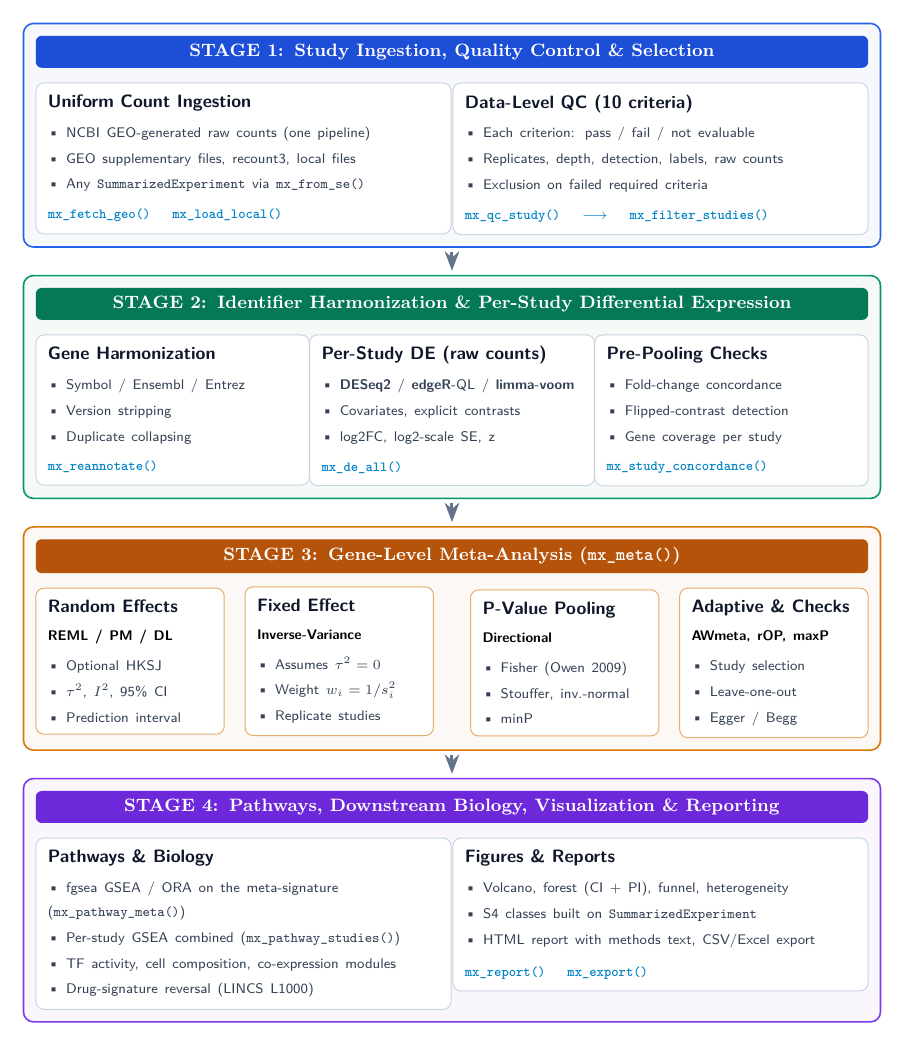
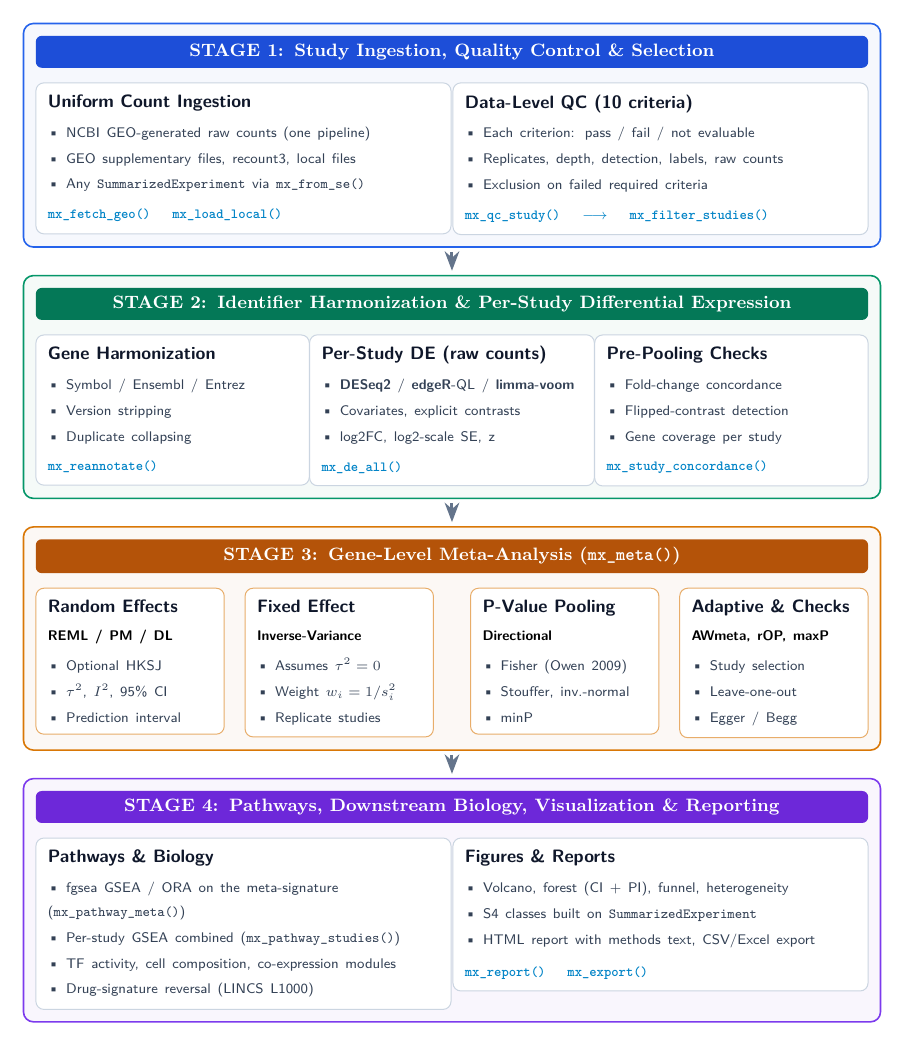
Before and after one commit to hossainlab/metaXpress, a LaTeX figure (scripts/make_architecture_diagram.tex): the whole page. Compiled offline with pdfLaTeX.

```diff
--- a/scripts/make_architecture_diagram.tex
+++ b/scripts/make_architecture_diagram.tex
@@ -147,7 +147,7 @@
     {\scriptsize\textcolor{textgray}{• Egger / Begg}}
 };
 
-\node[innercard, draw=stage3border!60, text width=2.9cm, minimum height=2.3cm, right=0.35cm of e1] (e2) {
+\node[innercard, draw=stage3border!60, text width=2.9cm, minimum height=2.3cm, right=0.35cm of e1.north east, anchor=north west] (e2) {
     {\small\bfseries\textcolor{textdark}{Fixed Effect}}\\[2pt]
     {\scriptsize\textbf{Inverse-Variance}}\\[3pt]
     {\scriptsize\textcolor{textgray}{• Assumes $\tau^2 = 0$}}\\[1pt]
```
Also changed, not shown: README.md, man/figures/metaXpress_workflow.png (added), preprint/figures/fig1_architecture.pdf, scripts/make_architecture_diagram.pdf, scripts/make_architecture_diagram.tex (2 more changed lines).
